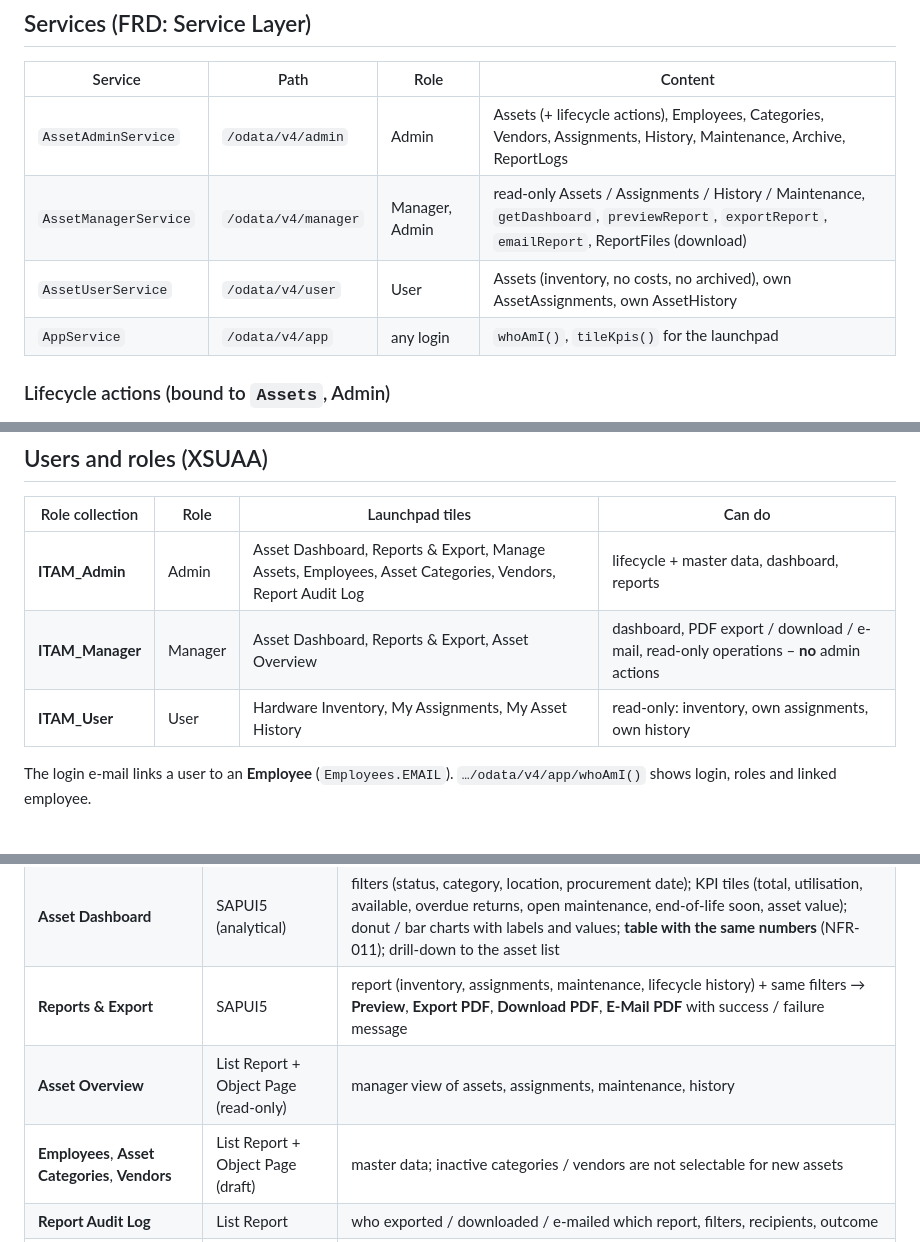
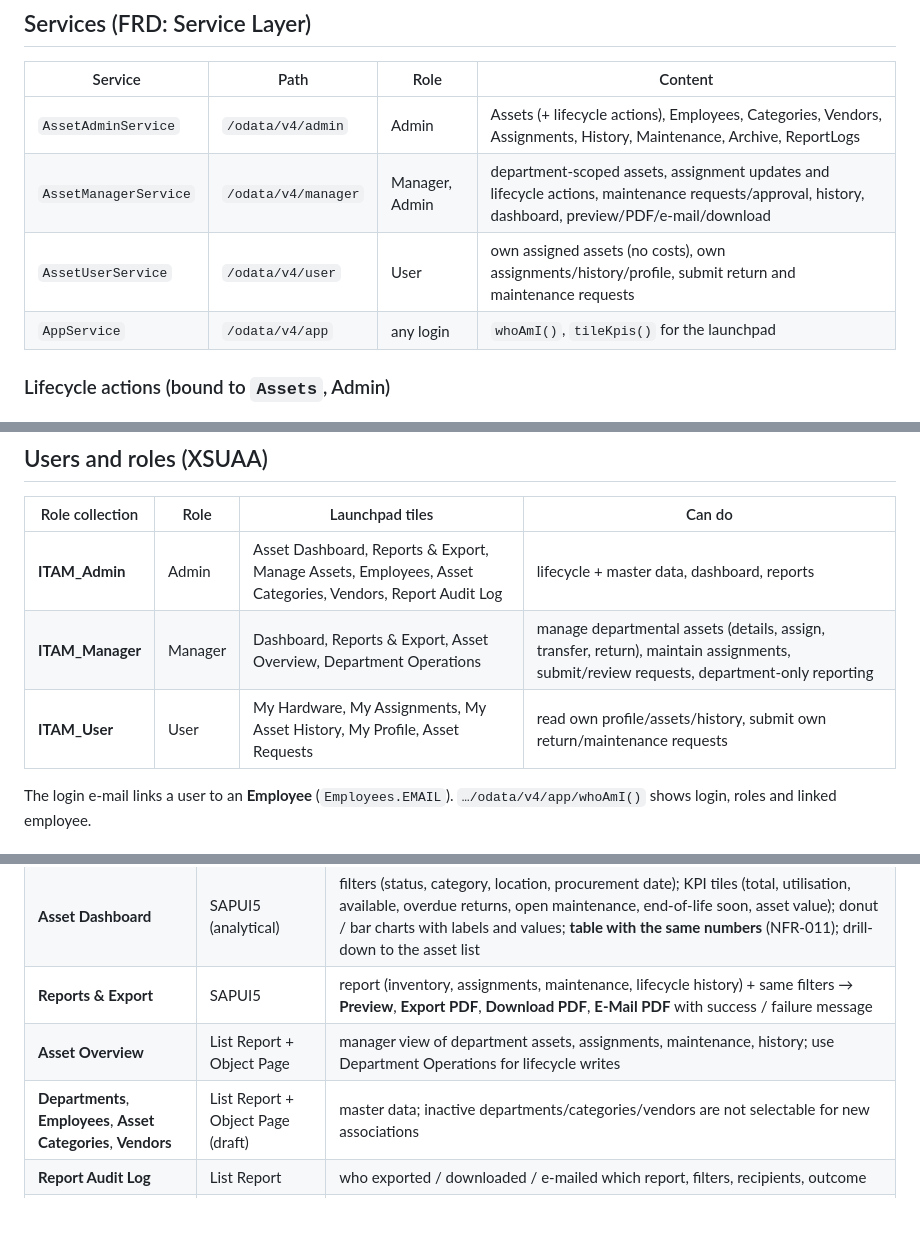
Before and after one commit to VigneshVinayan/itam-project, a Markdown page: README.md, 3 parts joined by grey strips. GitHub-like rendering; blank space fills up the shorter version.

Commit message:
Update project README to reflect department model and expanded role workflows

```diff
--- a/README.md
+++ b/README.md
@@ -54,8 +55,8 @@ Only SAP technology is used:
 | Service | Path | Role | Content |
 |---|---|---|---|
 | `AssetAdminService` | `/odata/v4/admin` | Admin | Assets (+ lifecycle actions), Employees, Categories, Vendors, Assignments, History, Maintenance, Archive, ReportLogs |
-| `AssetManagerService` | `/odata/v4/manager` | Manager, Admin | read-only Assets / Assignments / History / Maintenance, `getDashboard`, `previewReport`, `exportReport`, `emailReport`, ReportFiles (download) |
-| `AssetUserService` | `/odata/v4/user` | User | Assets (inventory, no costs, no archived), own AssetAssignments, own AssetHistory |
+| `AssetManagerService` | `/odata/v4/manager` | Manager, Admin | department-scoped assets, assignment updates and lifecycle actions, maintenance requests/approval, history, dashboard, preview/PDF/e-mail/download |
+| `AssetUserService` | `/odata/v4/user` | User | own assigned assets (no costs), own assignments/history/profile, submit return and maintenance requests |
 | `AppService` | `/odata/v4/app` | any login | `whoAmI()`, `tileKpis()` for the launchpad |
 
 ### Lifecycle actions (bound to `Assets`, Admin)
@@ -78,8 +79,8 @@ asset's last ledger event. Ledger and archive rows reject UPDATE / DELETE on the
 | Role collection | Role | Launchpad tiles | Can do |
 |---|---|---|---|
 | **ITAM_Admin** | Admin | Asset Dashboard, Reports & Export, Manage Assets, Employees, Asset Categories, Vendors, Report Audit Log | lifecycle + master data, dashboard, reports |
-| **ITAM_Manager** | Manager | Asset Dashboard, Reports & Export, Asset Overview | dashboard, PDF export / download / e-mail, read-only operations – **no** admin actions |
-| **ITAM_User** | User | Hardware Inventory, My Assignments, My Asset History | read-only: inventory, own assignments, own history |
+| **ITAM_Manager** | Manager | Dashboard, Reports & Export, Asset Overview, Department Operations | manage departmental assets (details, assign, transfer, return), maintain assignments, submit/review requests, department-only reporting |
+| **ITAM_User** | User | My Hardware, My Assignments, My Asset History, My Profile, Asset Requests | read own profile/assets/history, submit own return/maintenance requests |
 
 The login e-mail links a user to an **Employee** (`Employees.EMAIL`). `…/odata/v4/app/whoAmI()` shows login, roles and linked employee.
 
@@ -90,8 +91,8 @@ The login e-mail links a user to an **Employee** (`Employees.EMAIL`). `…/odata
 | **Manage Assets** | List Report + Object Page (draft) | create / edit assets; header with status, holder, first distribution; facets General · Procurement · Current State · Assignments · Maintenance · History · Retirement/Archive; buttons **Assign, Transfer, Return, Send to Maintenance, Complete Maintenance, Retire, Archive** (enabled only when allowed) |
 | **Asset Dashboard** | SAPUI5 (analytical) | filters (status, category, location, procurement date); KPI tiles (total, utilisation, available, overdue returns, open maintenance, end-of-life soon, asset value); donut / bar charts with labels and values; **table with the same numbers** (NFR-011); drill-down to the asset list |
 | **Reports & Export** | SAPUI5 | report (inventory, assignments, maintenance, lifecycle history) + same filters → **Preview**, **Export PDF**, **Download PDF**, **E-Mail PDF** with success / failure message |
-| **Asset Overview** | List Report + Object Page (read-only) | manager view of assets, assignments, maintenance, history |
-| **Employees**, **Asset Categories**, **Vendors** | List Report + Object Page (draft) | master data; inactive categories / vendors are not selectable for new assets |
+| **Asset Overview** | List Report + Object Page | manager view of department assets, assignments, maintenance, history; use Department Operations for lifecycle writes |
+| **Departments**, **Employees**, **Asset Categories**, **Vendors** | List Report + Object Page (draft) | master data; inactive departments/categories/vendors are not selectable for new associations |
 | **Report Audit Log** | List Report | who exported / downloaded / e-mailed which report, filters, recipients, outcome |
 | **Hardware Inventory**, **My Assignments**, **My Asset History** | List Report + Object Page (read-only) | user views |
 
```
Also changed, not shown: other parts of README.md (+9 -4 lines).
